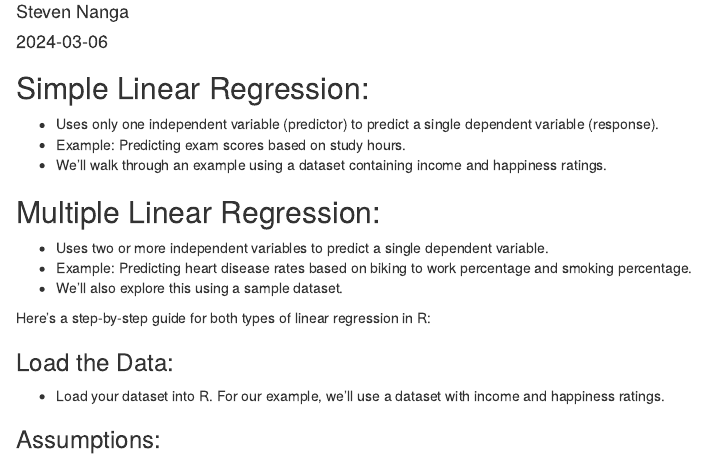
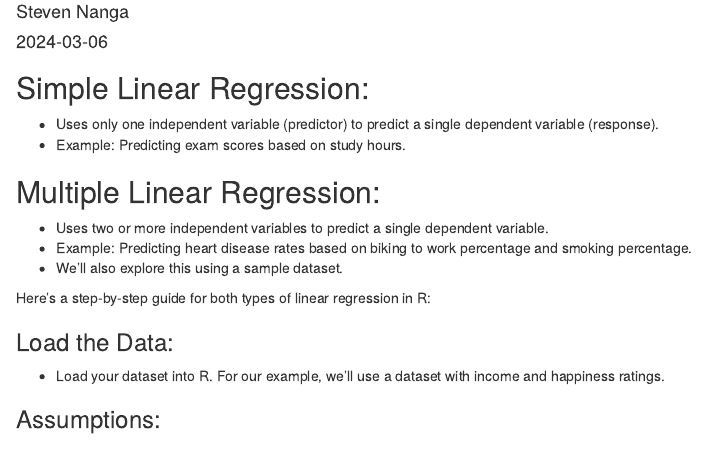
Before and after one commit to Steven-Nanga/DataTraini-Teaching-Materials, an R Markdown document (R Programming/R Fundamentals/Regression.Rmd): the page in a window 1100 px wide, from 70 px down. Rendered offline with R 4.5, knitr and Pandoc, with nearby package versions; drawn as R Markdown's standard HTML page in place of the format the file asks for; some code elsewhere in the file could not run offline.

Commit message:
Update Regression.Rmd

```diff
--- a/R Programming/R Fundamentals/Regression.Rmd
+++ b/R Programming/R Fundamentals/Regression.Rmd
@@ -12,7 +12,6 @@ knitr::opts_chunk$set(echo = TRUE)
 ## Simple Linear Regression:
 - Uses only one independent variable (predictor) to predict a single dependent variable (response).
 - Example: Predicting exam scores based on study hours.
-- We’ll walk through an example using a dataset containing income and happiness ratings.
 
 ## Multiple Linear Regression:
 - Uses two or more independent variables to predict a single dependent variable.
```
